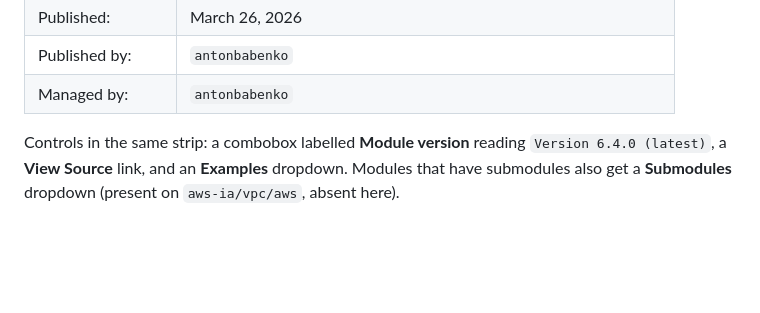
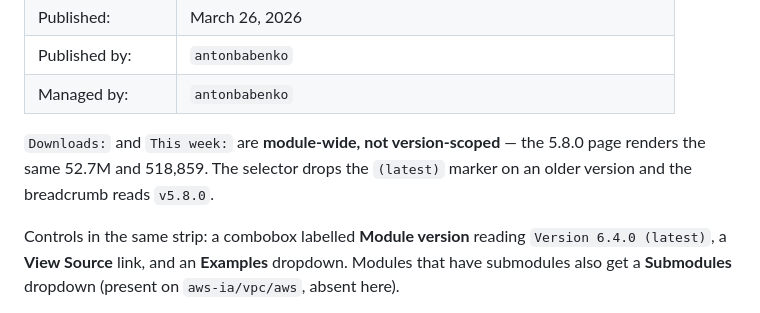
Before and after one commit to arindamchoudhury/terraform-gyan, a Markdown page: docs/research-cache/registry-module-page-facts.md, the part around the change. GitHub-like rendering; blank space fills up the shorter version.

```diff
--- a/docs/research-cache/registry-module-page-facts.md
+++ b/docs/research-cache/registry-module-page-facts.md
@@ -23,6 +23,10 @@ Breadcrumb: `Modules / terraform-aws-modules / ec2-instance / v6.4.0`.
 | Published: | March 26, 2026 |
 | Published by: | `antonbabenko` |
 | Managed by: | `antonbabenko` |
+
+`Downloads:` and `This week:` are **module-wide, not version-scoped** — the 5.8.0 page renders the
+same 52.7M and 518,859. The selector drops the `(latest)` marker on an older version and the
+breadcrumb reads `v5.8.0`.
 
 Controls in the same strip: a combobox labelled **Module version** reading `Version 6.4.0 (latest)`,
 a **View Source** link, and an **Examples** dropdown. Modules that have submodules also get a
```
Also changed, not shown: docs/book/ch13-using-modules.md (+8 -0 lines), docs/book/assets/ch13-registry-example-page.png (added), docs/book/assets/ch13-registry-inputs-tab.png (added), docs/book/assets/ch13-registry-v580-resources-tab.png (added).
